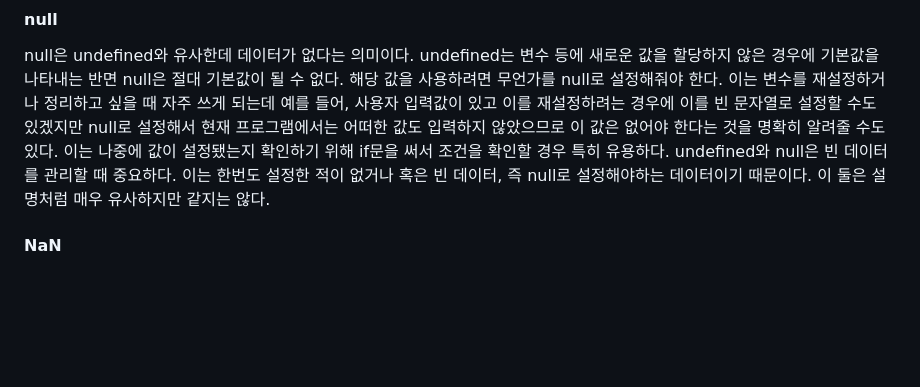
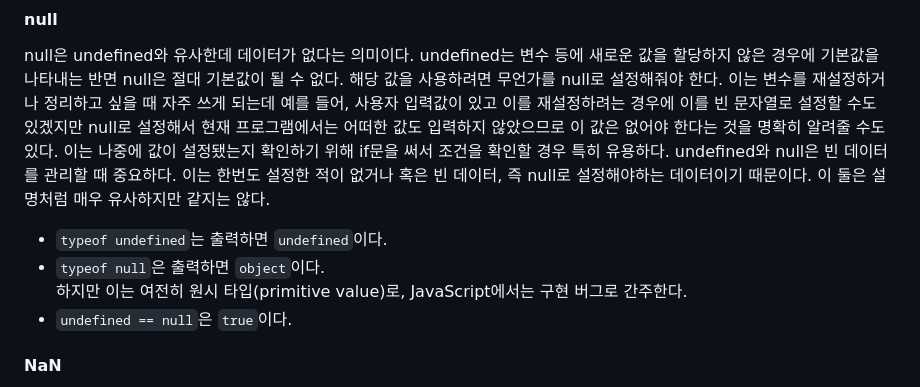
Before and after one commit to multida/javascript-complete-guide, a Markdown page: README.md, the part around the change. Rendered like a GitHub page; blank space fills up the shorter version.

Commit message:
undefined와 null에 대해 알아두면 좋은 것 추가

```diff
--- a/README.md
+++ b/README.md
@@ -19,6 +19,13 @@ null은 undefined와 유사한데 데이터가 없다는 의미이다. undefined
 이는 변수를 재설정하거나 정리하고 싶을 때 자주 쓰게 되는데 예를 들어, 사용자 입력값이 있고 이를 재설정하려는 경우에 이를 빈 문자열로 설정할 수도 있겠지만 null로 설정해서 현재 프로그램에서는 어떠한 값도 입력하지 않았으므로 이 값은 없어야 한다는 것을 명확히 알려줄 수도 있다. 이는 나중에 값이 설정됐는지 확인하기 위해 if문을 써서 조건을 확인할 경우 특히 유용하다.
 undefined와 null은 빈 데이터를 관리할 때 중요하다. 이는 한번도 설정한 적이 없거나 혹은 빈 데이터, 즉 null로 설정해야하는 데이터이기 때문이다. 이 둘은 설명처럼 매우 유사하지만 같지는 않다.
 
+
+- `typeof undefined`는 출력하면 `undefined`이다. <br />
+- `typeof null`은 출력하면 `object`이다. <br />
+  하지만 이는 여전히 원시 타입(primitive value)로, JavaScript에서는 구현 버그로 간주한다.<br />
+- `undefined == null`은 `true`이다.
+
+
 #### NaN
 또 다른 유형의 특별한 값은 숫자가 아니라는 의미인 NaN이다. 그 자체로 유형인 undefined와 null과는 달리 엄밀히 말하자면 NaN은 자체 유형이 아니라 숫자 유형이기 때문에 숫자를 사용하는 계산에 사용할 수 있다.
 NaN은 일종의 오류 코드로 숫자가 포함되지 않은 무언가로 계산을 실행하는 경우에 사용한다.  (예를 들어, 텍스트 같은 것을 곱할 경우에 그 결과는 NaN이 된다. )또 NaN을 사용해 계산을 실행해도 NaN을 얻게 된다.
```
